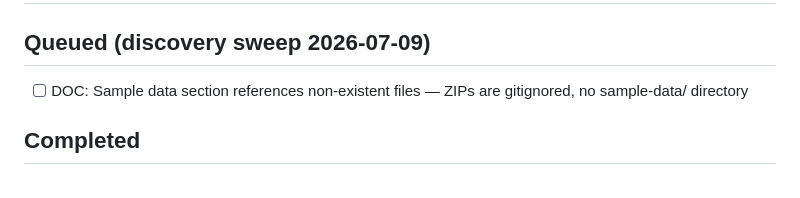
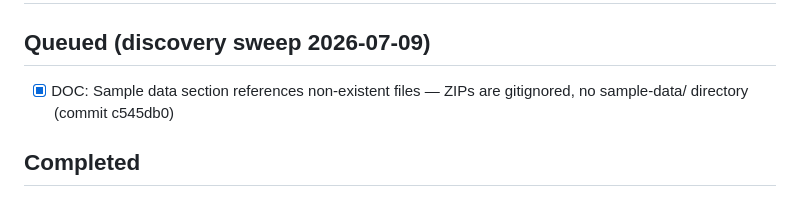
Before and after one commit to totalwindupflightsystems/deepseek-dashboard, a Markdown page: .coding-hermes/tasks.md, the part around the change. Drawn GitHub-style.

Commit message:
chore: mark DOC sample-data task completed (b6f97ce)
Co-authored-by: Hermes Agent <hermes@nousresearch.com>

Co-authored-by: Alexis Okuwa <wojonstech@gmail.com>

```diff
--- a/.coding-hermes/tasks.md
+++ b/.coding-hermes/tasks.md
@@ -6,7 +6,7 @@
 
 ## Queued (discovery sweep 2026-07-09)
 
-- [ ] DOC: Sample data section references non-existent files — ZIPs are gitignored, no sample-data/ directory
+- [x] DOC: Sample data section references non-existent files — ZIPs are gitignored, no sample-data/ directory (commit c545db0)
 
 ## Completed
 
```
